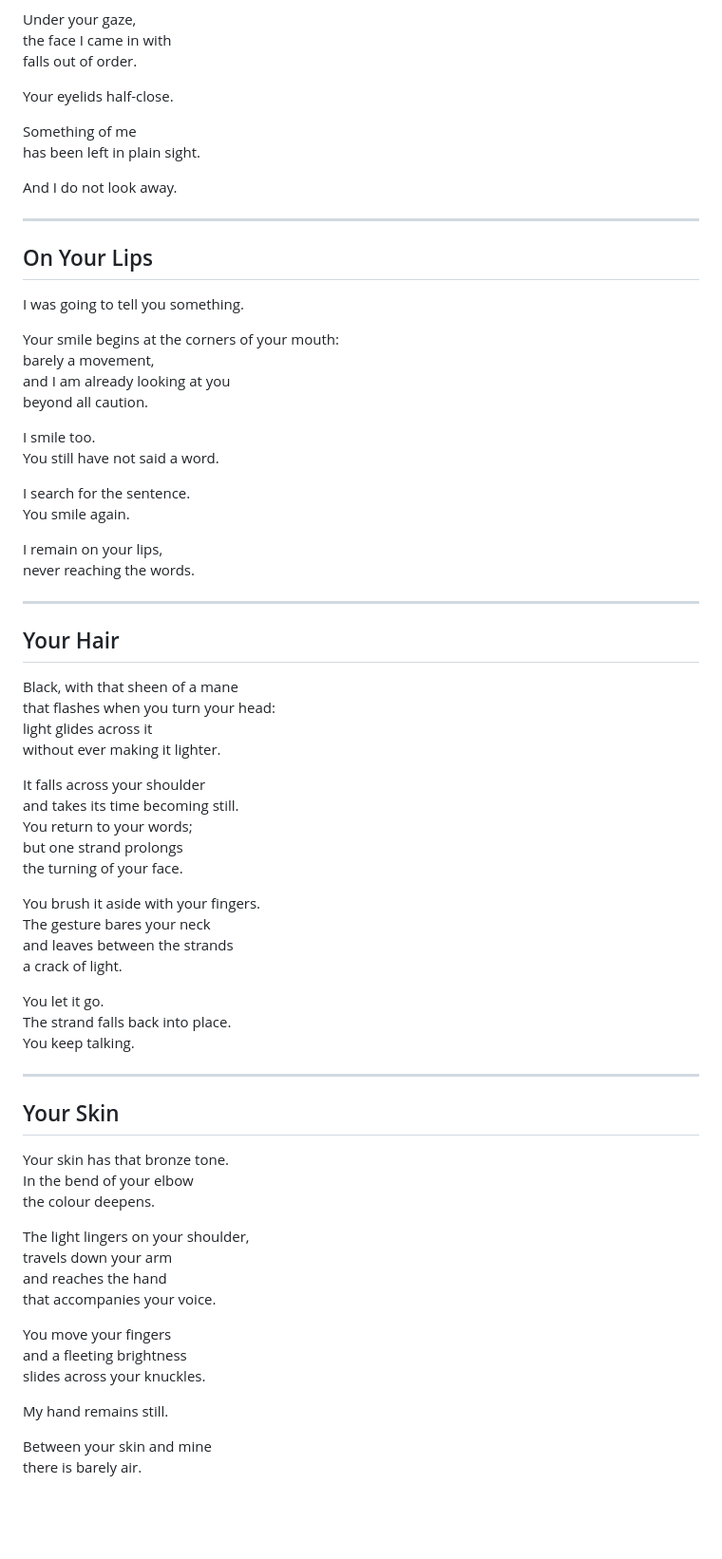
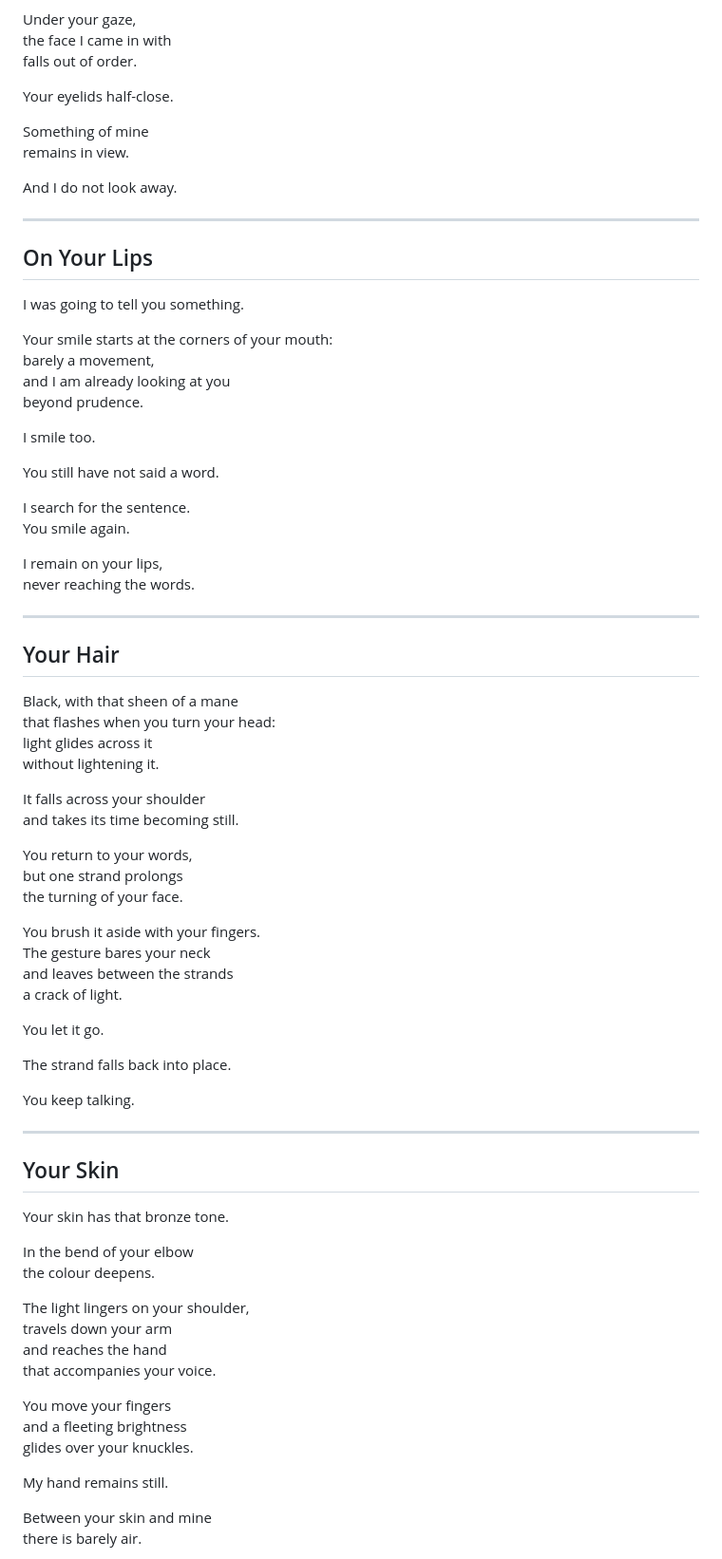
Before and after one commit to pacolazarog-stack/solo-la-tarjeta, a Markdown page: ana-klaudya/TEXTO_CANONICO_EN.md, the part around one of its changes. Shown at 95% size. Rendered like a GitHub page; blank space fills up the shorter version.

Commit message:
ANA KLAUDYA: alinear traduccion inglesa con el nuevo canon

```diff
--- a/ana-klaudya/TEXTO_CANONICO_EN.md
+++ b/ana-klaudya/TEXTO_CANONICO_EN.md
@@ -80,8 +82,8 @@ falls out of order.
 
 Your eyelids half-close.
 
-Something of me
-has been left in plain sight.
+Something of mine
+remains in view.
 
 And I do not look away.
 
@@ -91,12 +93,13 @@ And I do not look away.
 
 I was going to tell you something.
 
-Your smile begins at the corners of your mouth:
+Your smile starts at the corners of your mouth:
 barely a movement,
 and I am already looking at you
-beyond all caution.
+beyond prudence.
 
 I smile too.
+
 You still have not said a word.
 
 I search for the sentence.
@@ -112,11 +115,12 @@ never reaching the words.
 Black, with that sheen of a mane
 that flashes when you turn your head:
 light glides across it
-without ever making it lighter.
+without lightening it.
 
 It falls across your shoulder
 and takes its time becoming still.
-You return to your words;
+
+You return to your words,
 but one strand prolongs
 the turning of your face.
 
@@ -126,7 +130,9 @@ and leaves between the strands
 a crack of light.
 
 You let it go.
+
 The strand falls back into place.
+
 You keep talking.
 
 ---
@@ -134,6 +140,7 @@ You keep talking.
 ## Your Skin
 
 Your skin has that bronze tone.
+
 In the bend of your elbow
 the colour deepens.
 
@@ -144,7 +151,7 @@ that accompanies your voice.
 
 You move your fingers
 and a fleeting brightness
-slides across your knuckles.
+glides over your knuckles.
 
 My hand remains still.
 
```
Also changed, not shown: other parts of ana-klaudya/TEXTO_CANONICO_EN.md (+9 -5 lines).
